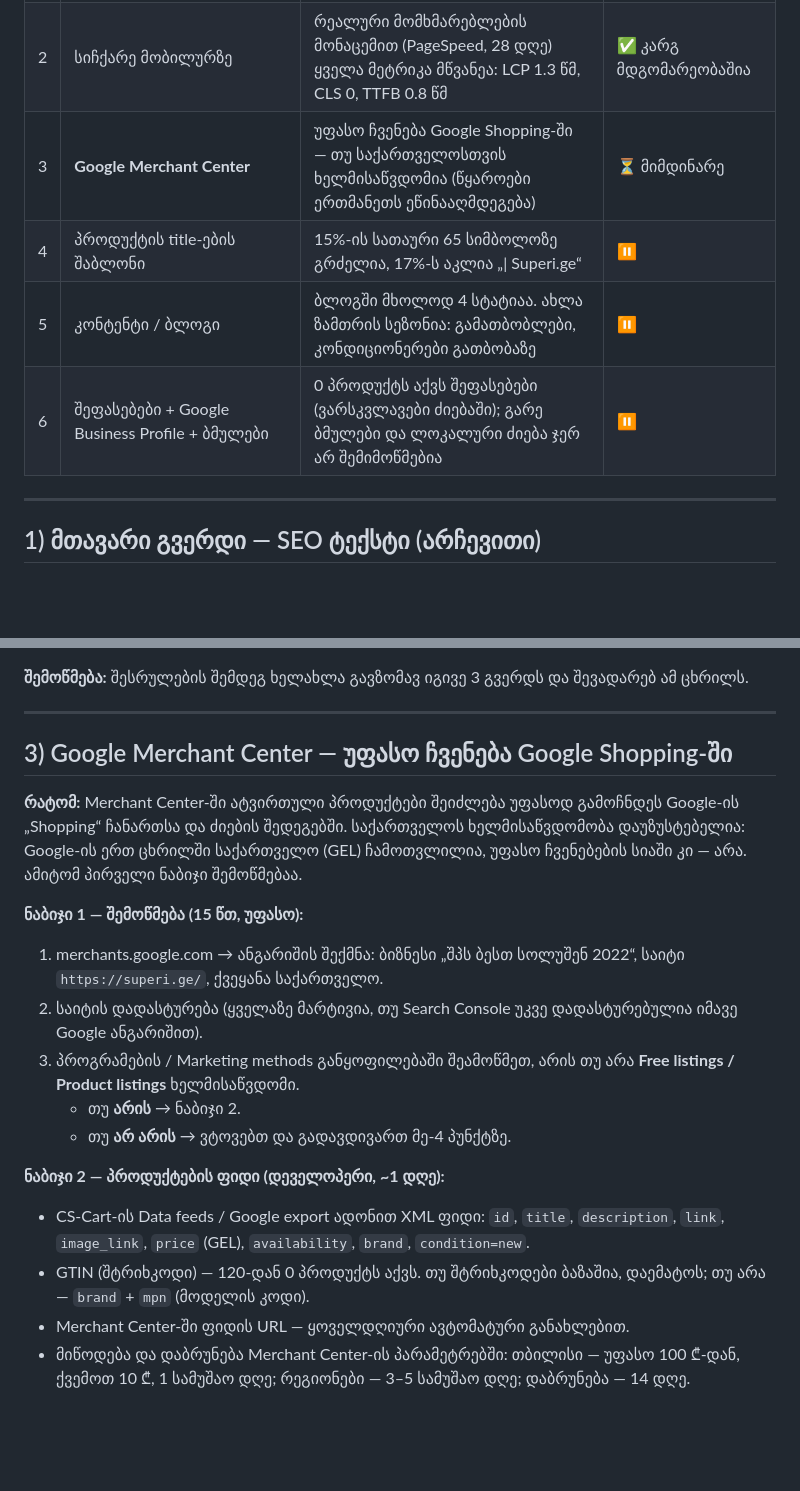
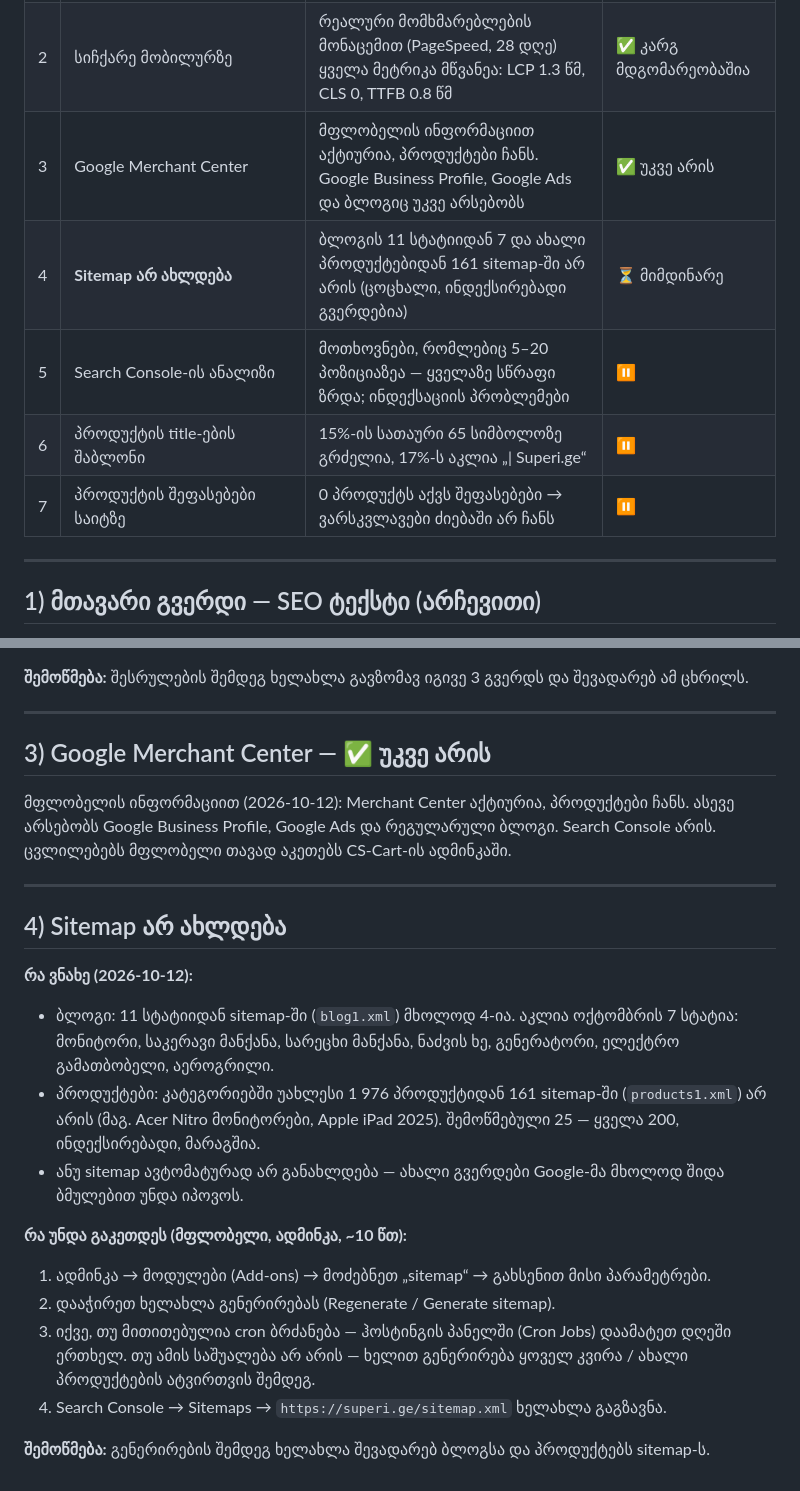
Before and after one commit to bestichi/dato, a Markdown page: seo/superi.ge/PLAN.md, 2 parts joined by grey strips. Rendered like a GitHub page; blank space fills up the shorter version.

Commit message:
superi.ge SEO: mark existing Google setup, add stale sitemap step
Co-Authored-By: Claude Opus 5.5 <noreply@anthropic.com>
Claude-Session: https://claude.ai/code/session_01PFGu9tqsjJMafHhKX1in9n

```diff
--- a/seo/superi.ge/PLAN.md
+++ b/seo/superi.ge/PLAN.md
@@ -10,11 +10,11 @@ robots.txt, sitemap, რედირექტები, schema და სიჩ
 |---|---------|-------|---------|
 | 1 | მთავარ გვერდზე SEO ტექსტი (H1-ის გარეშე — მფლობელის გადაწყვეტილება) | ხილული ტექსტი თითქმის მხოლოდ მენიუა; ტექსტი + შიდა ბმულები კატეგორიებზე | ↪ არჩევითი |
 | 2 | სიჩქარე მობილურზე | რეალური მომხმარებლების მონაცემით (PageSpeed, 28 დღე) ყველა მეტრიკა მწვანეა: LCP 1.3 წმ, CLS 0, TTFB 0.8 წმ | ✅ კარგ მდგომარეობაშია |
-| 3 | **Google Merchant Center** | უფასო ჩვენება Google Shopping-ში — თუ საქართველოსთვის ხელმისაწვდომია (წყაროები ერთმანეთს ეწინააღმდეგება) | ⏳ მიმდინარე |
-| 4 | პროდუქტის title-ების შაბლონი | 15%-ის სათაური 65 სიმბოლოზე გრძელია, 17%-ს აკლია „\| Superi.ge“ | ⏸ |
-| 5 | კონტენტი / ბლოგი | ბლოგში მხოლოდ 4 სტატიაა. ახლა ზამთრის სეზონია: გამათბობლები, კონდიციონერები გათბობაზე | ⏸ |
-| 6 | შეფასებები + Google Business Profile + ბმულები | 0 პროდუქტს აქვს შეფასებები (ვარსკვლავები ძიებაში); გარე ბმულები და ლოკალური ძიება ჯერ არ შემიმოწმებია | ⏸ |
-
+| 3 | Google Merchant Center | მფლობელის ინფორმაციით აქტიურია, პროდუქტები ჩანს. Google Business Profile, Google Ads და ბლოგიც უკვე არსებობს | ✅ უკვე არის |
+| 4 | **Sitemap არ ახლდება** | ბლოგის 11 სტატიიდან 7 და ახალი პროდუქტებიდან 161 sitemap-ში არ არის (ცოცხალი, ინდექსირებადი გვერდებია) | ⏳ მიმდინარე |
+| 5 | Search Console-ის ანალიზი | მოთხოვნები, რომლებიც 5–20 პოზიციაზეა — ყველაზე სწრაფი ზრდა; ინდექსაციის პრობლემები | ⏸ |
+| 6 | პროდუქტის title-ების შაბლონი | 15%-ის სათაური 65 სიმბოლოზე გრძელია, 17%-ს აკლია „\| Superi.ge“ | ⏸ |
+| 7 | პროდუქტის შეფასებები საიტზე | 0 პროდუქტს აქვს შეფასებები → ვარსკვლავები ძიებაში არ ჩანს | ⏸ |
 ---
 
 ## 1) მთავარი გვერდი — SEO ტექსტი (არჩევითი)
@@ -70,23 +70,27 @@ full-page cache ადონი ან LiteSpeed-ის ქეში — სე
 
 ---
 
-## 3) Google Merchant Center — უფასო ჩვენება Google Shopping-ში
+## 3) Google Merchant Center — ✅ უკვე არის
 
-**რატომ:** Merchant Center-ში ატვირთული პროდუქტები შეიძლება უფასოდ გამოჩნდეს Google-ის „Shopping“ ჩანართსა და ძიების შედეგებში.
-საქართველოს ხელმისაწვდომობა დაუზუსტებელია: Google-ის ერთ ცხრილში საქართველო (GEL) ჩამოთვლილია, უფასო ჩვენებების სიაში კი — არა.
-ამიტომ პირველი ნაბიჯი შემოწმებაა.
+მფლობელის ინფორმაციით (2026-10-12): Merchant Center აქტიურია, პროდუქტები ჩანს. ასევე არსებობს Google Business Profile,
+Google Ads და რეგულარული ბლოგი. Search Console არის. ცვლილებებს მფლობელი თავად აკეთებს CS-Cart-ის ადმინკაში.
 
-**ნაბიჯი 1 — შემოწმება (15 წთ, უფასო):**
-1. merchants.google.com → ანგარიშის შექმნა: ბიზნესი „შპს ბესთ სოლუშენ 2022“, საიტი `https://superi.ge/`, ქვეყანა საქართველო.
-2. საიტის დადასტურება (ყველაზე მარტივია, თუ Search Console უკვე დადასტურებულია იმავე Google ანგარიშით).
-3. პროგრამების / Marketing methods განყოფილებაში შეამოწმეთ, არის თუ არა **Free listings / Product listings** ხელმისაწვდომი.
-   - თუ **არის** → ნაბიჯი 2.
-   - თუ **არ არის** → ვტოვებთ და გადავდივართ მე-4 პუნქტზე.
+---
 
-**ნაბიჯი 2 — პროდუქტების ფიდი (დეველოპერი, ~1 დღე):**
-- CS-Cart-ის Data feeds / Google export ადონით XML ფიდი: `id`, `title`, `description`, `link`, `image_link`,
-  `price` (GEL), `availability`, `brand`, `condition=new`.
-- GTIN (შტრიხკოდი) — 120-დან 0 პროდუქტს აქვს. თუ შტრიხკოდები ბაზაშია, დაემატოს; თუ არა — `brand` + `mpn` (მოდელის კოდი).
-- Merchant Center-ში ფიდის URL — ყოველდღიური ავტომატური განახლებით.
-- მიწოდება და დაბრუნება Merchant Center-ის პარამეტრებში: თბილისი — უფასო 100 ₾-დან, ქვემოთ 10 ₾, 1 სამუშაო დღე;
-  რეგიონები — 3–5 სამუშაო დღე; დაბრუნება — 14 დღე.
+## 4) Sitemap არ ახლდება
+
+**რა ვნახე (2026-10-12):**
+- ბლოგი: 11 სტატიიდან sitemap-ში (`blog1.xml`) მხოლოდ 4-ია. აკლია ოქტომბრის 7 სტატია: მონიტორი, საკერავი მანქანა,
+  სარეცხი მანქანა, ნაძვის ხე, გენერატორი, ელექტრო გამათბობელი, აეროგრილი.
+- პროდუქტები: კატეგორიებში უახლესი 1 976 პროდუქტიდან 161 sitemap-ში (`products1.xml`) არ არის
+  (მაგ. Acer Nitro მონიტორები, Apple iPad 2025). შემოწმებული 25 — ყველა 200, ინდექსირებადი, მარაგშია.
+- ანუ sitemap ავტომატურად არ განახლდება — ახალი გვერდები Google-მა მხოლოდ შიდა ბმულებით უნდა იპოვოს.
+
+**რა უნდა გაკეთდეს (მფლობელი, ადმინკა, ~10 წთ):**
+1. ადმინკა → მოდულები (Add-ons) → მოძებნეთ „sitemap“ → გახსენით მისი პარამეტრები.
+2. დააჭირეთ ხელახლა გენერირებას (Regenerate / Generate sitemap).
+3. იქვე, თუ მითითებულია cron ბრძანება — ჰოსტინგის პანელში (Cron Jobs) დაამატეთ დღეში ერთხელ.
+   თუ ამის საშუალება არ არის — ხელით გენერირება ყოველ კვირა / ახალი პროდუქტების ატვირთვის შემდეგ.
+4. Search Console → Sitemaps → `https://superi.ge/sitemap.xml` ხელახლა გაგზავნა.
+
+**შემოწმება:** გენერირების შემდეგ ხელახლა შევადარებ ბლოგსა და პროდუქტებს sitemap-ს.
```
